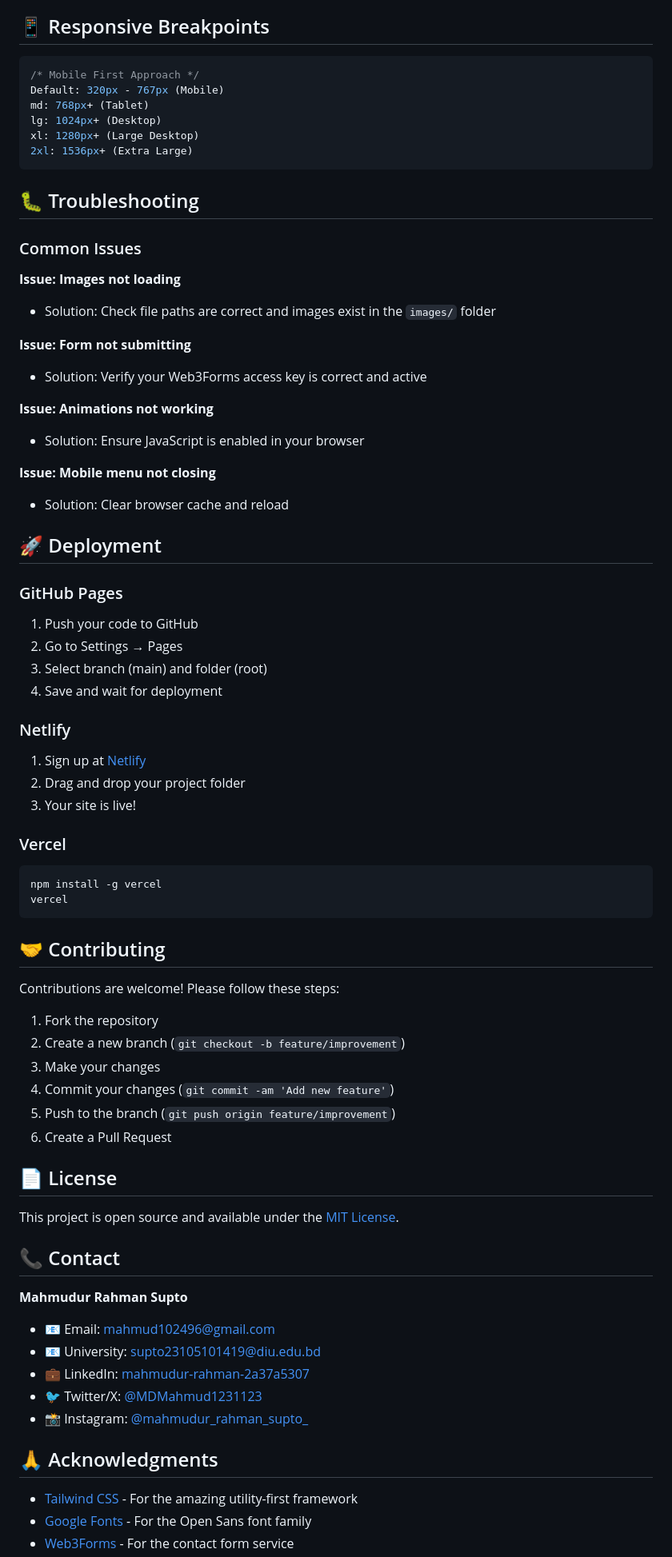
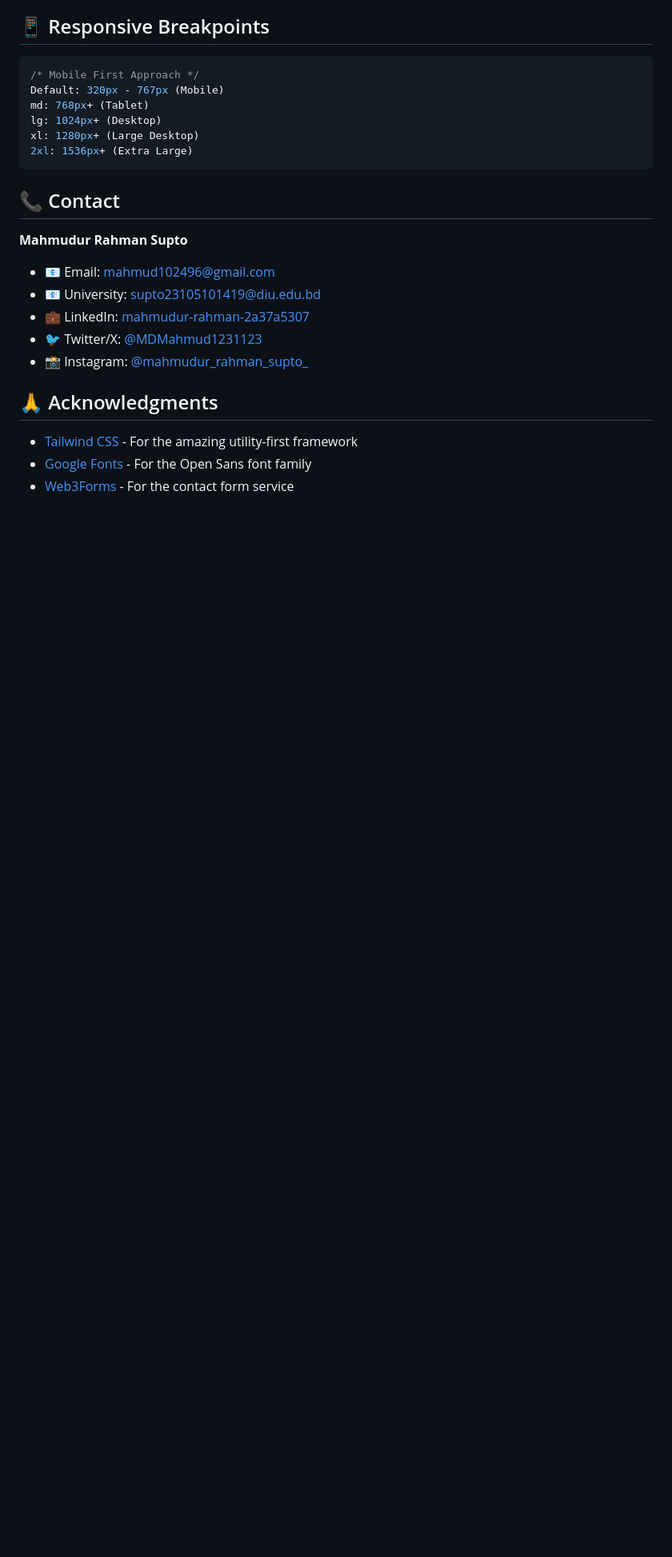
Before and after one commit to mahmudscode/MY_Portfolio, a Markdown page: README.md, the part around the change. Shown at 80% size. Rendered like a GitHub page; blank space fills up the shorter version.

Commit message:
read it
Removed troubleshooting, deployment, contributing, and license sections from README.

````diff
--- a/README.md
+++ b/README.md
@@ -209,58 +209,6 @@ xl: 1280px+ (Large Desktop)
 2xl: 1536px+ (Extra Large)
 ```
 
-## 🐛 Troubleshooting
-
-### Common Issues
-
-**Issue: Images not loading**
-- Solution: Check file paths are correct and images exist in the `images/` folder
-
-**Issue: Form not submitting**
-- Solution: Verify your Web3Forms access key is correct and active
-
-**Issue: Animations not working**
-- Solution: Ensure JavaScript is enabled in your browser
-
-**Issue: Mobile menu not closing**
-- Solution: Clear browser cache and reload
-
-## 🚀 Deployment
-
-### GitHub Pages
-
-1. Push your code to GitHub
-2. Go to Settings → Pages
-3. Select branch (main) and folder (root)
-4. Save and wait for deployment
-
-### Netlify
-
-1. Sign up at [Netlify](https://www.netlify.com/)
-2. Drag and drop your project folder
-3. Your site is live!
-
-### Vercel
-
-```bash
-npm install -g vercel
-vercel
-```
-
-## 🤝 Contributing
-
-Contributions are welcome! Please follow these steps:
-
-1. Fork the repository
-2. Create a new branch (`git checkout -b feature/improvement`)
-3. Make your changes
-4. Commit your changes (`git commit -am 'Add new feature'`)
-5. Push to the branch (`git push origin feature/improvement`)
-6. Create a Pull Request
-
-## 📄 License
-
-This project is open source and available under the [MIT License](LICENSE).
 
 ## 📞 Contact
 
````
